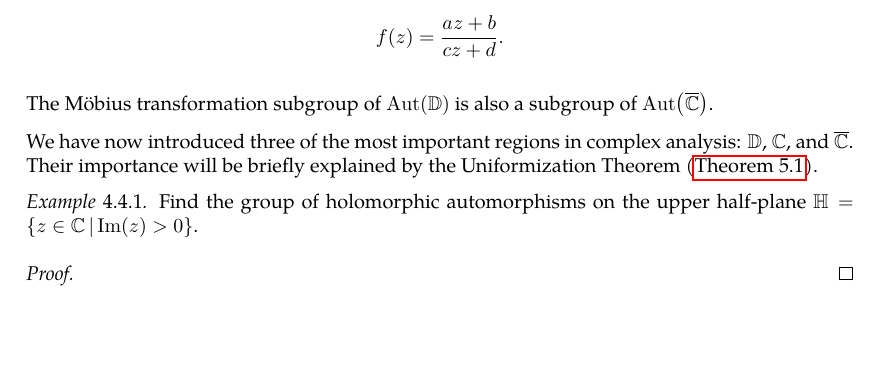
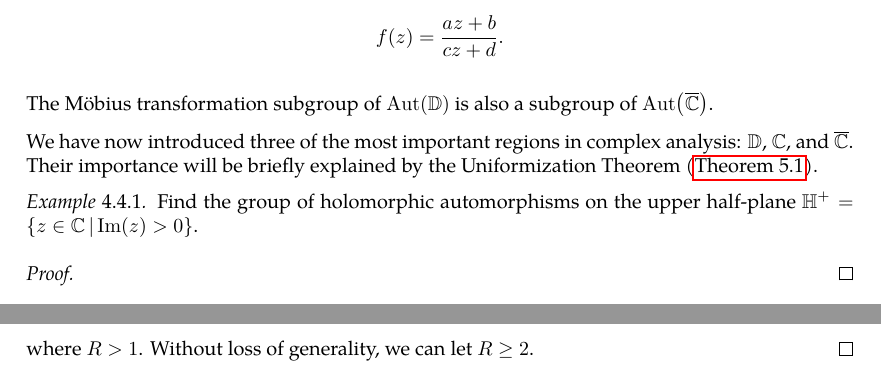
Before and after one commit to slipperking/complex-analysis-latex, a LaTeX document (main.tex): part of page 84 of 108 before the commit and two parts of pages 84 and 104 of 108 after it, the two joined at a grey line, cut so that both start at the same text, the shorter picture padded with empty space. Compiled offline with pdfLaTeX.

Commit message:
overleaf_to_git (Fri Jul 11 16:44:54 2025 -0700): update main.tex from r17535 to r17537

```diff
--- a/main.tex
+++ b/main.tex
@@ -2171,7 +2171,7 @@ The Möbius transformation subgroup of \(\Aut(\mathbb{D})\) is also a subgroup o
 
 We have now introduced three of the most important regions in complex analysis: \(\mathbb{D}\), \(\mathbb{C}\), and \(\riemannsphere\). Their importance will be briefly explained by the Uniformization Theorem (\autoref{thm:uniformization}).
 \begin{example}
-    Find the group of holomorphic automorphisms on the upper half-plane \(\mathbb{H}=\cbraces{z\in\mathbb{C}}{\Im(z)>0}\).
+    Find the group of holomorphic automorphisms on the upper half-plane \(\mathbb{H}^+=\cbraces{z\in\mathbb{C}}{\Im(z)>0}\).
 \end{example}
 \begin{proof}
 
@@ -2623,7 +2623,7 @@ Residues are extremely important as they allow for simple evaluation of definite
     Evaluate \[\int_0^\infty\frac{\ln(x^2+1)}{x^2+1}\ddx.\]
 \end{example}
 \begin{proof}
-    We choose a branch of the logarithm that encloses the positive real axis, or the principal branch when \(-\pi<\Arg(z)\leq \pi\). Let \(f(z)=\frac{\Log\qty(z^2+1)}{z^2+1}\). The function has singularities at \(z=\pm i\). By the evenness of \(f\), we can consider a semicircular contour. Without loss of generality, choose the contour as in \autoref{fig:semicircularcontour}, made of \[\Gamma=\cbraces{r\in\mathbb{R}}{-R\leq r\leq R},\qquad C_R=\cbraces{Re^{i\theta}}{0\leq\theta\leq\pi},\] where \(R>1\).
+    We choose a branch of the logarithm that encloses the positive real axis, or the principal branch when \(-\pi<\Arg(z)\leq \pi\). Let \(f(z)=\frac{\Log\qty(z^2+1)}{z^2+1}\). The function has singularities at \(z=\pm i\). By the evenness of \(f\), we can consider a semicircular contour. Without loss of generality, choose the contour as in \autoref{fig:semicircularcontour}, made of \[\Gamma=\cbraces{r\in\mathbb{R}}{-R\leq r\leq R},\qquad C_R=\cbraces{Re^{i\theta}}{0\leq\theta\leq\pi},\] where \(R>1\). Without loss of generality, we can let \(R\ge2\).
 \end{proof}
 Contour integration is a powerful tool for evaluating real improper integrals. Often, the most challenging aspect is selecting an appropriate contour that encloses the relevant singularities.
 
```
Also changed, not shown: main.tex (4 more changed lines).
